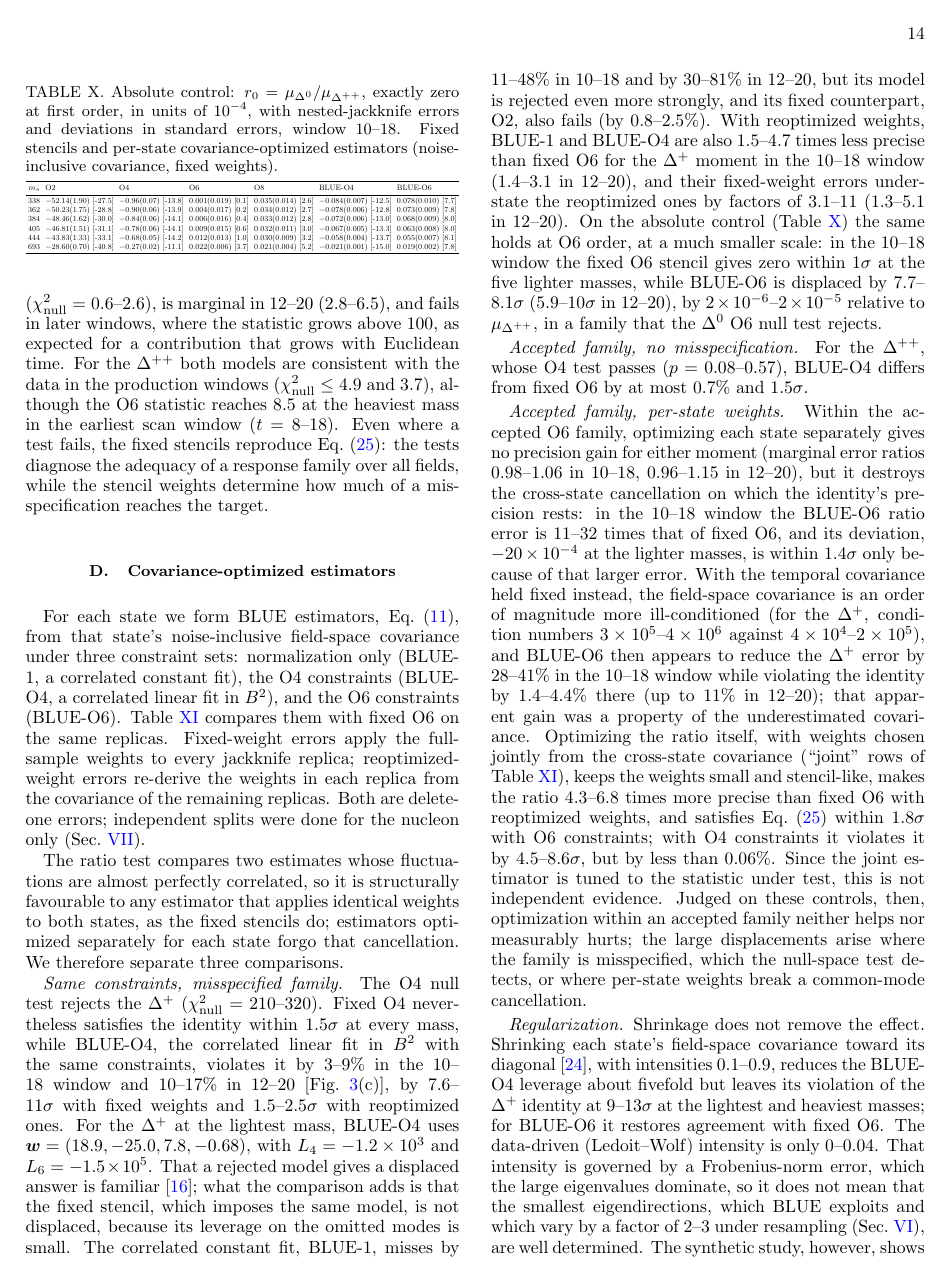
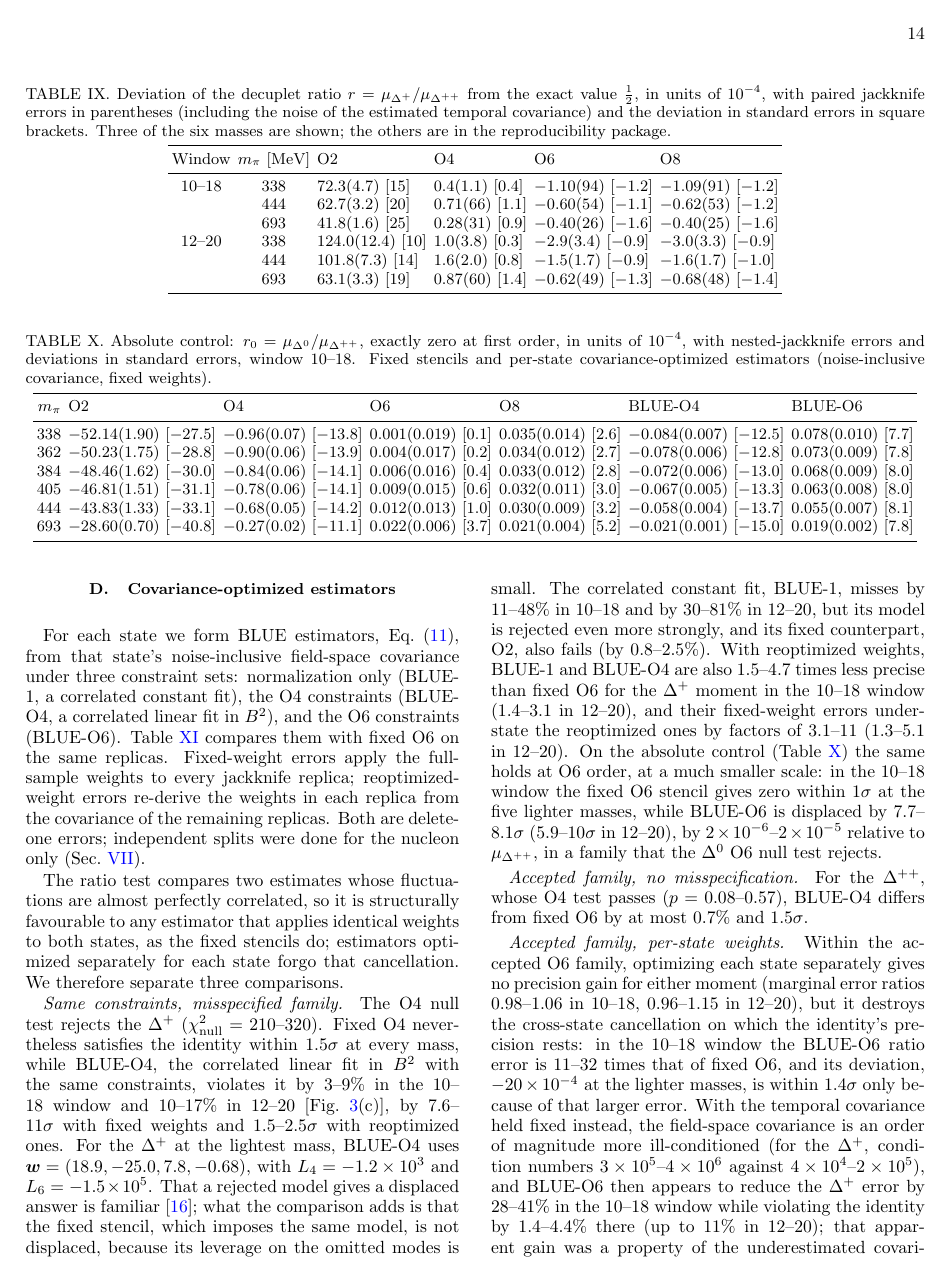
Before and after one commit to scottmoe-oirg/constrained-field-space-paper1, a LaTeX paper (paper/field_space_paper1.tex): page 14 of 20. Compiled offline with pdfLaTeX.

```diff
--- a/paper/field_space_paper1.tex
+++ b/paper/field_space_paper1.tex
@@ -599,8 +600,27 @@
        & 693 & 63.1(3.3) [19] & 0.87(60) [1.4] & $-0.62(49)$ [$-1.3$] & $-0.68(48)$ [$-1.4$]\\
 \bottomrule
 \end{tabular}
-\end{adjustbox}
-\end{table}
+%\end{adjustbox}
+\end{table*}
+%
+\begin{table*}[t]
+\caption{Absolute control: $r_0=\mu_{\Delta^0}/\mu_{\Delta^{++}}$, exactly zero at first order, in units of $10^{-4}$, with nested-jackknife errors and deviations in standard errors, window 10--18. Fixed stencils and per-state covariance-optimized estimators (noise-inclusive covariance, fixed weights).}
+\label{tab:delta0}
+\centering
+%\setlength{\tabcolsep}{3pt}\resizebox{\columnwidth}{!}{%
+\begin{tabular}{rllllll}
+\toprule
+$m_\pi$ & O2 & O4 & O6 & O8 & BLUE-O4 & BLUE-O6\\
+\midrule
+338 & $-52.14(1.90)$ [$-$27.5] & $-0.96(0.07)$ [$-$13.8] & $0.001(0.019)$ [0.1] & $0.035(0.014)$ [2.6] & $-0.084(0.007)$ [$-$12.5] & $0.078(0.010)$ [7.7]\\
+362 & $-50.23(1.75)$ [$-$28.8] & $-0.90(0.06)$ [$-$13.9] & $0.004(0.017)$ [0.2] & $0.034(0.012)$ [2.7] & $-0.078(0.006)$ [$-$12.8] & $0.073(0.009)$ [7.8]\\
+384 & $-48.46(1.62)$ [$-$30.0] & $-0.84(0.06)$ [$-$14.1] & $0.006(0.016)$ [0.4] & $0.033(0.012)$ [2.8] & $-0.072(0.006)$ [$-$13.0] & $0.068(0.009)$ [8.0]\\
+405 & $-46.81(1.51)$ [$-$31.1] & $-0.78(0.06)$ [$-$14.1] & $0.009(0.015)$ [0.6] & $0.032(0.011)$ [3.0] & $-0.067(0.005)$ [$-$13.3] & $0.063(0.008)$ [8.0]\\
+444 & $-43.83(1.33)$ [$-$33.1] & $-0.68(0.05)$ [$-$14.2] & $0.012(0.013)$ [1.0] & $0.030(0.009)$ [3.2] & $-0.058(0.004)$ [$-$13.7] & $0.055(0.007)$ [8.1]\\
+693 & $-28.60(0.70)$ [$-$40.8] & $-0.27(0.02)$ [$-$11.1] & $0.022(0.006)$ [3.7] & $0.021(0.004)$ [5.2] & $-0.021(0.001)$ [$-$15.0] & $0.019(0.002)$ [7.8]\\
+\bottomrule
+\end{tabular}%}
+\end{table*}
 
 \begin{figure*}[t]
 \centering\includegraphics[width=\textwidth]{fig_decuplet_ratio_test_v5.pdf}
@@ -612,24 +632,6 @@
 
 The $\Delta^0$ supplies an \emph{absolute} test: its weak-field moment is exactly zero, so any stencil output is pure higher-order leakage (Table~\ref{tab:delta0}). Expressed relative to the $\Delta^{++}$ moment on common configurations, O2 gives $-0.29$\% to $-0.52$\% (28--41$\sigma$) in the 10--18 window and $-0.46$\% to $-0.96$\% (15--37$\sigma$) in 12--20, O4 $-0.003$\% to $-0.010$\% (11--14$\sigma$) and $-0.008$\% to $-0.031$\% (12--15$\sigma$), and O6 at most $2\times10^{-6}$ in magnitude in the 10--18 window, within $1\sigma$ at the five lighter masses ($3.7\sigma$ at the heaviest) and $-1.8\times10^{-5}$ to $10^{-6}$ ($-3.6$ to $+0.4\sigma$) in the 12--20 window. At this precision, which reaches $10^{-6}$, small departures from the O6 family are resolved, consistent with the $\Delta^0$ O6 null test ($\chi^2_{\rm null}=14$--99 except at the heaviest mass in 10--18), but they are four orders of magnitude below the O2 leakage. O8, which gives weight to the strongly mixed $8B$ point, is displaced by 2.6--5.2$\sigma$ in the 10--18 window (0.7--3.5$\sigma$ in 12--20) at the same $10^{-6}$ level. The $\Delta^-$, which like the $\Delta^{++}$ has no nucleon partner, satisfies $\mu_{\Delta^-}/\mu_{\Delta^{++}}=-\tfrac12$ within $1.7\sigma$ for every stencil, including O2, at errors of $8\times10^{-5}$--$2\times10^{-3}$.
 
-\begin{table}[t]
-\caption{Absolute control: $r_0=\mu_{\Delta^0}/\mu_{\Delta^{++}}$, exactly zero at first order, in units of $10^{-4}$, with nested-jackknife errors and deviations in standard errors, window 10--18. Fixed stencils and per-state covariance-optimized estimators (noise-inclusive covariance, fixed weights).}
-\label{tab:delta0}
-\centering
-\setlength{\tabcolsep}{3pt}\resizebox{\columnwidth}{!}{%
-\begin{tabular}{rllllll}
-\toprule
-$m_\pi$ & O2 & O4 & O6 & O8 & BLUE-O4 & BLUE-O6\\
-\midrule
-338 & $-52.14(1.90)$ [-27.5] & $-0.96(0.07)$ [-13.8] & $0.001(0.019)$ [0.1] & $0.035(0.014)$ [2.6] & $-0.084(0.007)$ [-12.5] & $0.078(0.010)$ [7.7]\\
-362 & $-50.23(1.75)$ [-28.8] & $-0.90(0.06)$ [-13.9] & $0.004(0.017)$ [0.2] & $0.034(0.012)$ [2.7] & $-0.078(0.006)$ [-12.8] & $0.073(0.009)$ [7.8]\\
-384 & $-48.46(1.62)$ [-30.0] & $-0.84(0.06)$ [-14.1] & $0.006(0.016)$ [0.4] & $0.033(0.012)$ [2.8] & $-0.072(0.006)$ [-13.0] & $0.068(0.009)$ [8.0]\\
-405 & $-46.81(1.51)$ [-31.1] & $-0.78(0.06)$ [-14.1] & $0.009(0.015)$ [0.6] & $0.032(0.011)$ [3.0] & $-0.067(0.005)$ [-13.3] & $0.063(0.008)$ [8.0]\\
-444 & $-43.83(1.33)$ [-33.1] & $-0.68(0.05)$ [-14.2] & $0.012(0.013)$ [1.0] & $0.030(0.009)$ [3.2] & $-0.058(0.004)$ [-13.7] & $0.055(0.007)$ [8.1]\\
-693 & $-28.60(0.70)$ [-40.8] & $-0.27(0.02)$ [-11.1] & $0.022(0.006)$ [3.7] & $0.021(0.004)$ [5.2] & $-0.021(0.001)$ [-15.0] & $0.019(0.002)$ [7.8]\\
-\bottomrule
-\end{tabular}}
-\end{table}
 
 \subsection{Specification tests}
 
```
Also changed, not shown: paper/field_space_paper1.tex (7 more changed lines).
